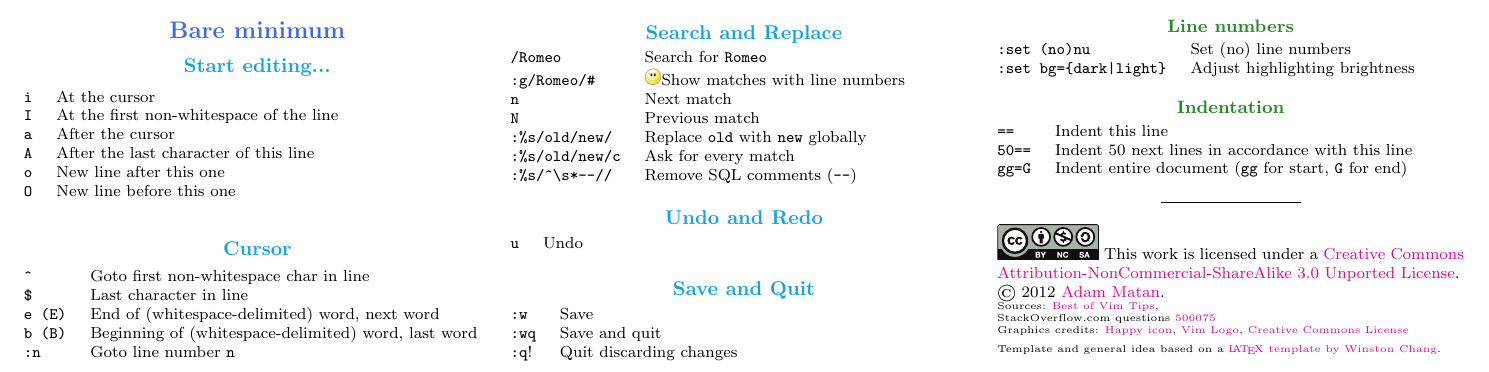
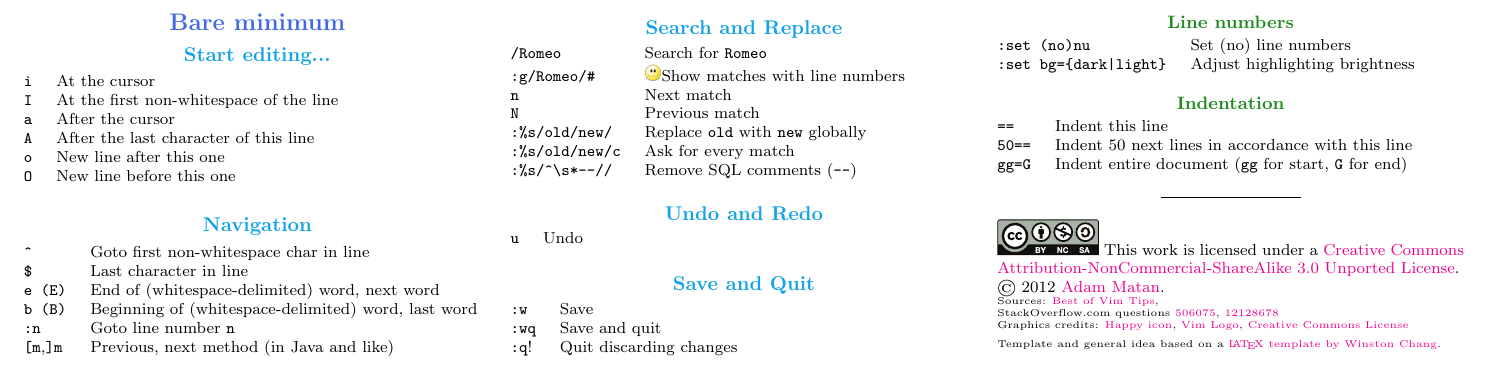
Before and after one commit to adamatan/Cheat-Sheets, a LaTeX document (vim_cheat_sheet.tex): part of the page, cut so that both start at the same text. Compiled offline with pdfLaTeX.

Commit message:
Next, Previous method commands

```diff
--- a/vim_cheat_sheet.tex
+++ b/vim_cheat_sheet.tex
@@ -80,13 +80,15 @@
 \verb!O!       & New line before this one\\
 \end{tabular}
 
-\subsection{Cursor}
+\subsection{Navigation}
 \begin{tabular}{@{}ll@{}}
-\verb!^!          & Goto first non-whitespace char in line\\
-\verb!$!          & Last character in line\\
-\verb!e (E)!      & End of (whitespace-delimited) word, next word\\
-\verb!b (B)!      & Beginning of (whitespace-delimited) word, last word\\
-\verb!:n!         & Goto line number \verb!n!\\
+\verb!^!          	& Goto first non-whitespace char in line\\
+\verb!$!          	& Last character in line\\
+\verb!e (E)!      	& End of (whitespace-delimited) word, next word\\
+\verb!b (B)!      	& Beginning of (whitespace-delimited) word, last word\\
+\verb!:n!         	& Goto line number \verb!n!\\
+\verb![m!,\verb!]m! & Previous, next method (in Java and like)\\
+
 \end{tabular}
 
 
@@ -162,7 +164,8 @@
 \begin{tiny}
 Sources: \href{http://rayninfo.co.uk/vimtips.html}{Best of Vim Tips},
 
-StackOverflow.com questions \href{http://stackoverflow.com/questions/506075/how-do-i-fix-the-indentation-of-an-entire-file-in-vi}{506075}
+StackOverflow.com questions \href{http://stackoverflow.com/questions/506075/how-do-i-fix-the-indentation-of-an-entire-file-in-vi}	{506075},
+							\href{http://stackoverflow.com/questions/12128678/vim-go-to-beginning-end-of-next-method}				{12128678}
 
 Graphics credits: 	\href{http://commons.wikimedia.org/wiki/File:Gnome-face-smile.svg}	{Happy icon},
 					\href{http://en.wikipedia.org/wiki/File:Vimlogo.svg}				{Vim Logo},
```
Also changed, not shown: vim_cheat_sheet.pdf.
